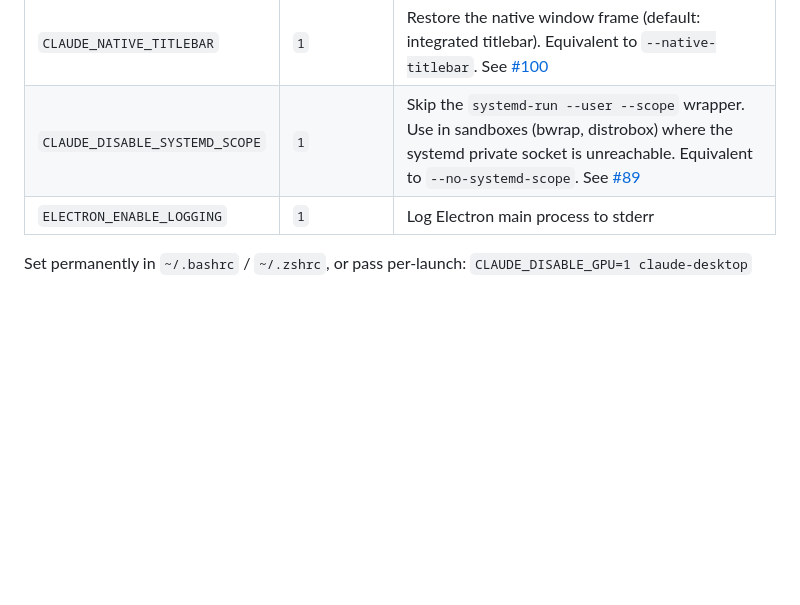
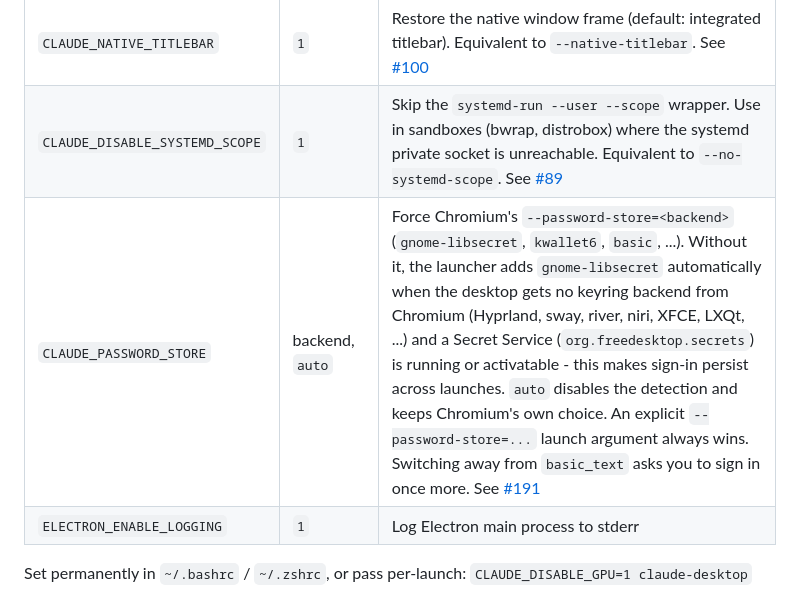
Before and after one commit to patrickjaja/claude-desktop-bin, a Markdown page: docs/environment-variables.md, the part around the change. Drawn GitHub-style; blank space fills up the shorter version.

```diff
--- a/docs/environment-variables.md
+++ b/docs/environment-variables.md
@@ -16,6 +16,7 @@ These environment variables tune `claude-desktop` at launch. All are optional; w
 | `CLAUDE_APP_ASAR` | path | Override app.asar path |
 | `CLAUDE_NATIVE_TITLEBAR` | `1` | Restore the native window frame (default: integrated titlebar). Equivalent to `--native-titlebar`. See [#100](https://github.com/patrickjaja/claude-desktop-bin/pull/100) |
 | `CLAUDE_DISABLE_SYSTEMD_SCOPE` | `1` | Skip the `systemd-run --user --scope` wrapper. Use in sandboxes (bwrap, distrobox) where the systemd private socket is unreachable. Equivalent to `--no-systemd-scope`. See [#89](https://github.com/patrickjaja/claude-desktop-bin/issues/89) |
+| `CLAUDE_PASSWORD_STORE` | backend, `auto` | Force Chromium's `--password-store=<backend>` (`gnome-libsecret`, `kwallet6`, `basic`, ...). Without it, the launcher adds `gnome-libsecret` automatically when the desktop gets no keyring backend from Chromium (Hyprland, sway, river, niri, XFCE, LXQt, ...) and a Secret Service (`org.freedesktop.secrets`) is running or activatable - this makes sign-in persist across launches. `auto` disables the detection and keeps Chromium's own choice. An explicit `--password-store=...` launch argument always wins. Switching away from `basic_text` asks you to sign in once more. See [#191](https://github.com/patrickjaja/claude-desktop-bin/issues/191) |
 | `ELECTRON_ENABLE_LOGGING` | `1` | Log Electron main process to stderr |
 
 Set permanently in `~/.bashrc` / `~/.zshrc`, or pass per-launch: `CLAUDE_DISABLE_GPU=1 claude-desktop`
```
Also changed, not shown: README.md (+1 -0 lines).
